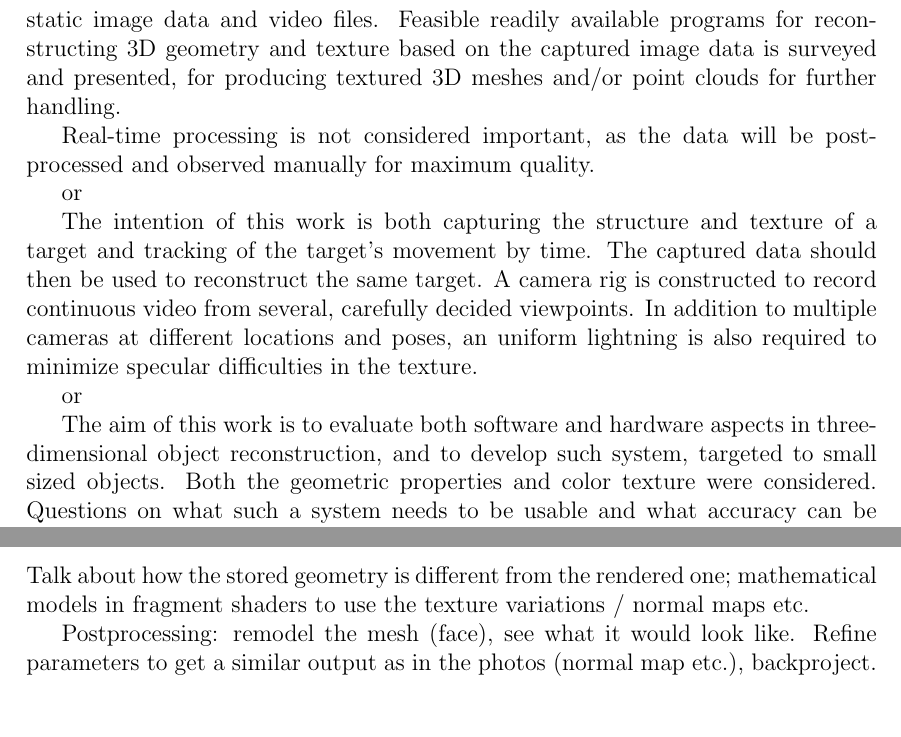
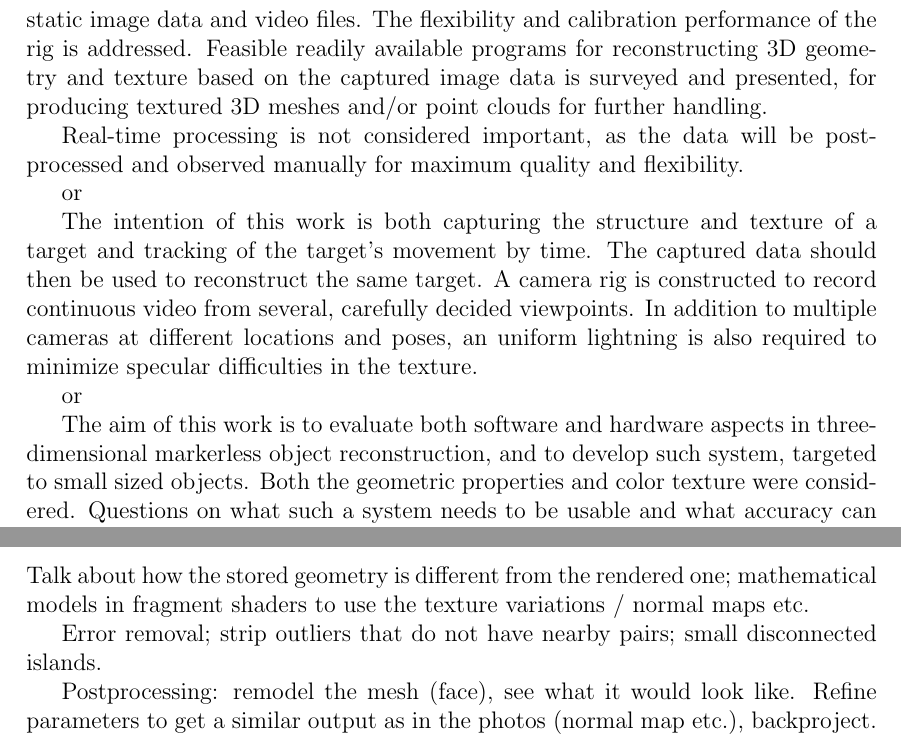
Before and after one commit to sooda/thesis, a LaTeX document (latex/dippa.tex, which reads latex/tex/background.tex, latex/tex/introduction.tex): two parts of pages 11 and 41 of 60, joined at a grey line, cut at the place of the change, the shorter picture padded with empty space. Compiled offline with pdfLaTeX; a LaTeX package or settings file that is missing is left out.

Commit message:
tex: merge a few last notes from notes.txt

```diff
--- a/latex/tex/background.tex
+++ b/latex/tex/background.tex
@@ -1405,6 +1407,8 @@ use the registered raster projections to find out best textures and build uv coo
 
 Talk about how the stored geometry is different from the rendered one; mathematical models in fragment shaders to use the texture variations / normal maps etc.
 
+Error removal; strip outliers that do not have nearby pairs; small disconnected islands.
+
 Postprocessing: remodel the mesh (face), see what it would look like.
 Refine parameters to get a similar output as in the photos (normal map etc.), backproject.
 Use colors and highpass them; assume uniform lightning and locally uniform texture color (bradley).
--- a/latex/tex/introduction.tex
+++ b/latex/tex/introduction.tex
@@ -89,9 +89,10 @@ Motivation: such uses, very popular, much algorithms, need own scanner wow.
 
 The objective of this work is to describe a complete 3D object scanning and reconstruction pipeline for both shape and texture information.
 A digital camera based reconstruction rig is constructed, supported by software tools for acquiring both static image data and video files.
+The flexibility and calibration performance of the rig is addressed.
 Feasible readily available programs for reconstructing 3D geometry and texture based on the captured image data is surveyed and presented, for producing textured 3D meshes and/or point clouds for further handling.
 
-Real-time processing is not considered important, as the data will be post-processed and observed manually for maximum quality.
+Real-time processing is not considered important, as the data will be post-processed and observed manually for maximum quality and flexibility.
 
 or
 
@@ -102,7 +103,7 @@ In addition to multiple cameras at different locations and poses, an uniform lig
 
 or
 
-The aim of this work is to evaluate both software and hardware aspects in three-dimensional object reconstruction, and to develop such system, targeted to small sized objects.
+The aim of this work is to evaluate both software and hardware aspects in three-dimensional markerless object reconstruction, and to develop such system, targeted to small sized objects.
 Both the geometric properties and color texture were considered.
 Questions on what such a system needs to be usable and what accuracy can be theoretically achieved given a specific hardware are addressed.
 Aim is in hardware robustness, ease of use and general extendability. While there are no detailed plans on further use of the machinery, it should support many kinds of studies in the future of its structure and without knowing all implementation issues in detail.
```
Also changed, not shown: latex/tex/results.tex (+1 -1 lines), latex/tex/background.tex (2 more changed lines).
